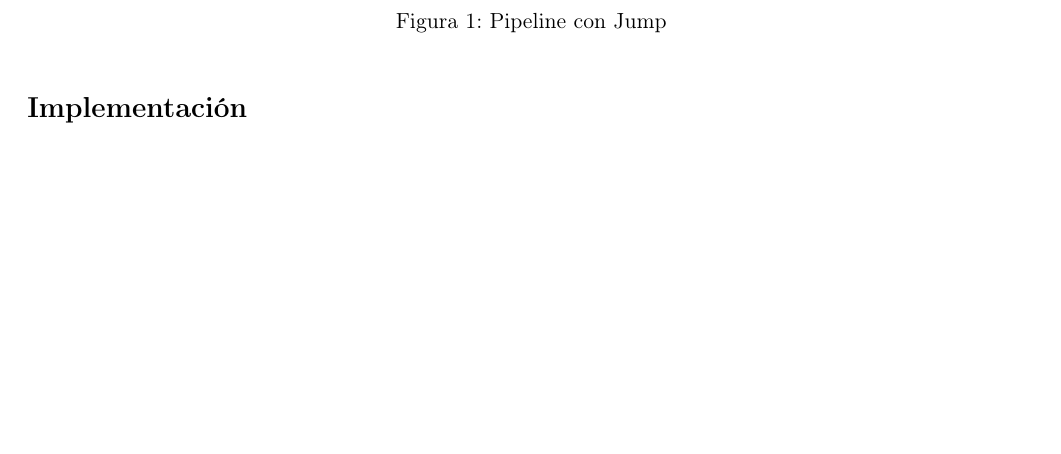
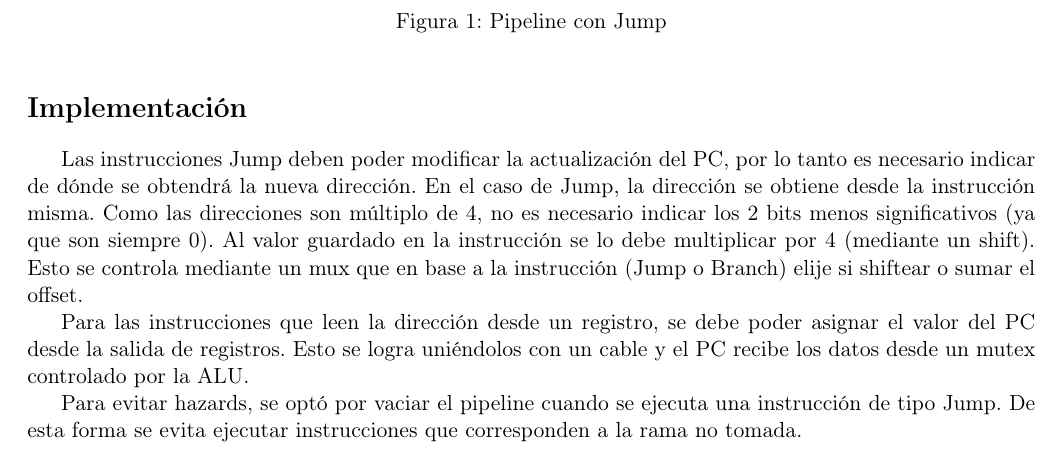
Before and after one commit to MauroFab/orga-6620-tp3, a LaTeX document (doc/informe.tex): part of page 5 of 12, cut so that both start at the same text, the shorter picture padded with empty space. Compiled offline with pdfLaTeX.

Commit message:
se agrega explicaión sobre la implementación

```diff
--- a/doc/informe.tex
+++ b/doc/informe.tex
@@ -128,7 +128,21 @@ repositorio externo.
 
 \section{Implementación}
 
-% TODO: explicar brevemente lo que se hizo para el desarrollo de las instrucciones
+Las instrucciones Jump deben poder modificar la actualización del PC, por lo tanto es
+necesario indicar de dónde se obtendrá la nueva dirección. En el caso de Jump,
+la dirección se obtiene desde la instrucción misma. Como las direcciones son múltiplo
+de 4, no es necesario indicar los 2 bits menos significativos (ya que son siempre 0).
+Al valor guardado en la instrucción se lo debe multiplicar por 4 (mediante un shift).
+Esto se controla mediante un mux que en base a la instrucción (Jump o Branch) elije si
+shiftear o sumar el offset.
+
+Para las instrucciones que leen la dirección desde un registro, se debe poder asignar
+el valor del PC desde la salida de registros. Esto se logra uniéndolos con un cable
+y el PC recibe los datos desde un mutex controlado por la ALU.
+
+Para evitar hazards, se optó por vaciar el pipeline cuando se ejecuta una instrucción
+de tipo Jump. De esta forma se evita ejecutar instrucciones que corresponden a la rama
+no tomada.
 
 \begin{figure}
 \begin{center}
```
